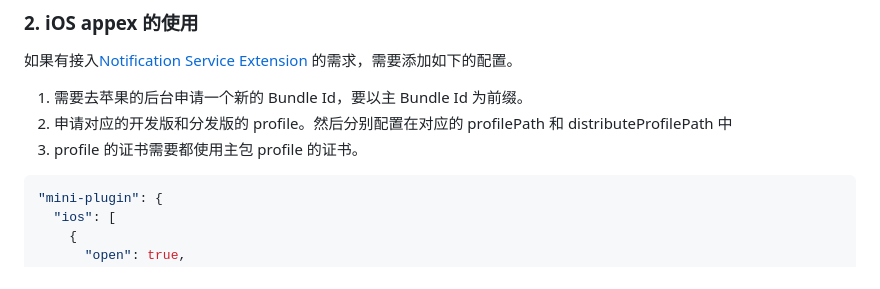
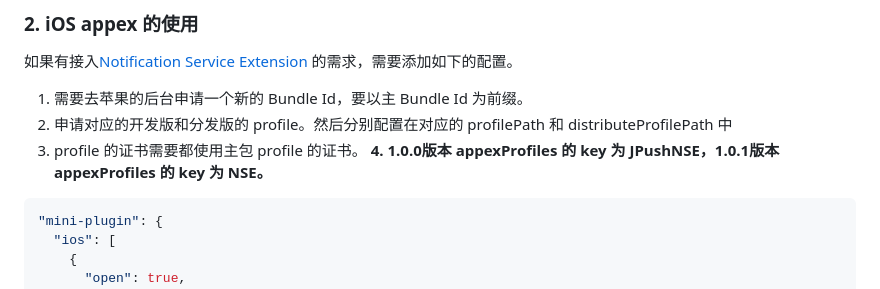
Before and after one commit to TIT-Frontend/donutJPushPlugin, a Markdown page: README.md, the part around one of its changes. GitHub-like rendering.

````diff
--- a/README.md
+++ b/README.md
@@ -63,6 +63,7 @@
 1. 需要去苹果的后台申请一个新的 Bundle Id，要以主 Bundle Id 为前缀。
 2. 申请对应的开发版和分发版的 profile。然后分别配置在对应的 profilePath 和 distributeProfilePath 中
 3. profile 的证书需要都使用主包 profile 的证书。
+**4. 1.0.0版本 appexProfiles 的 key 为 JPushNSE，1.0.1版本 appexProfiles 的 key 为 NSE。**
 
 ```json
 "mini-plugin": {
````
Also changed, not shown: other parts of README.md (+1 -0 lines).
